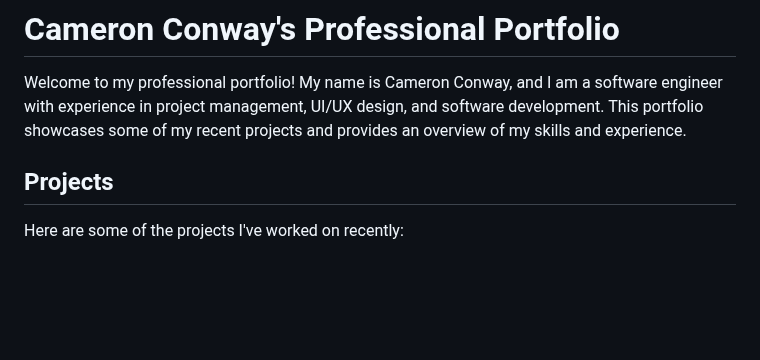
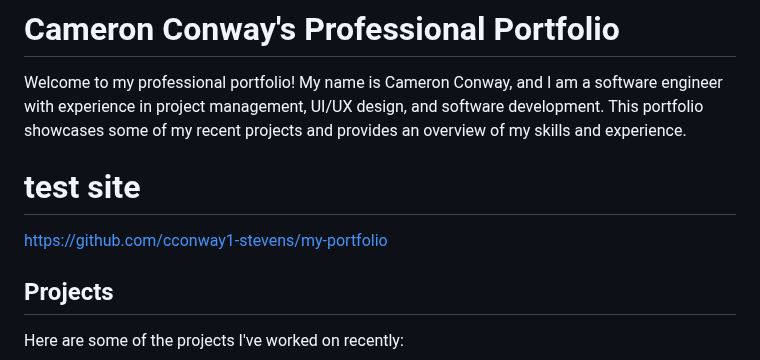
Before and after one commit to cconway1-stevens/react-tailwindcss-portfolio-master, a Markdown page: README.md, the part around the change. Rendered like a GitHub page; blank space fills up the shorter version.

Commit message:
url added

```diff
--- a/README.md
+++ b/README.md
@@ -1,6 +1,9 @@
 # Cameron Conway's Professional Portfolio
 
 Welcome to my professional portfolio! My name is Cameron Conway, and I am a software engineer with experience in project management, UI/UX design, and software development. This portfolio showcases some of my recent projects and provides an overview of my skills and experience.
+
+# test site
+https://github.com/cconway1-stevens/my-portfolio
 
 ## Projects
 
```
